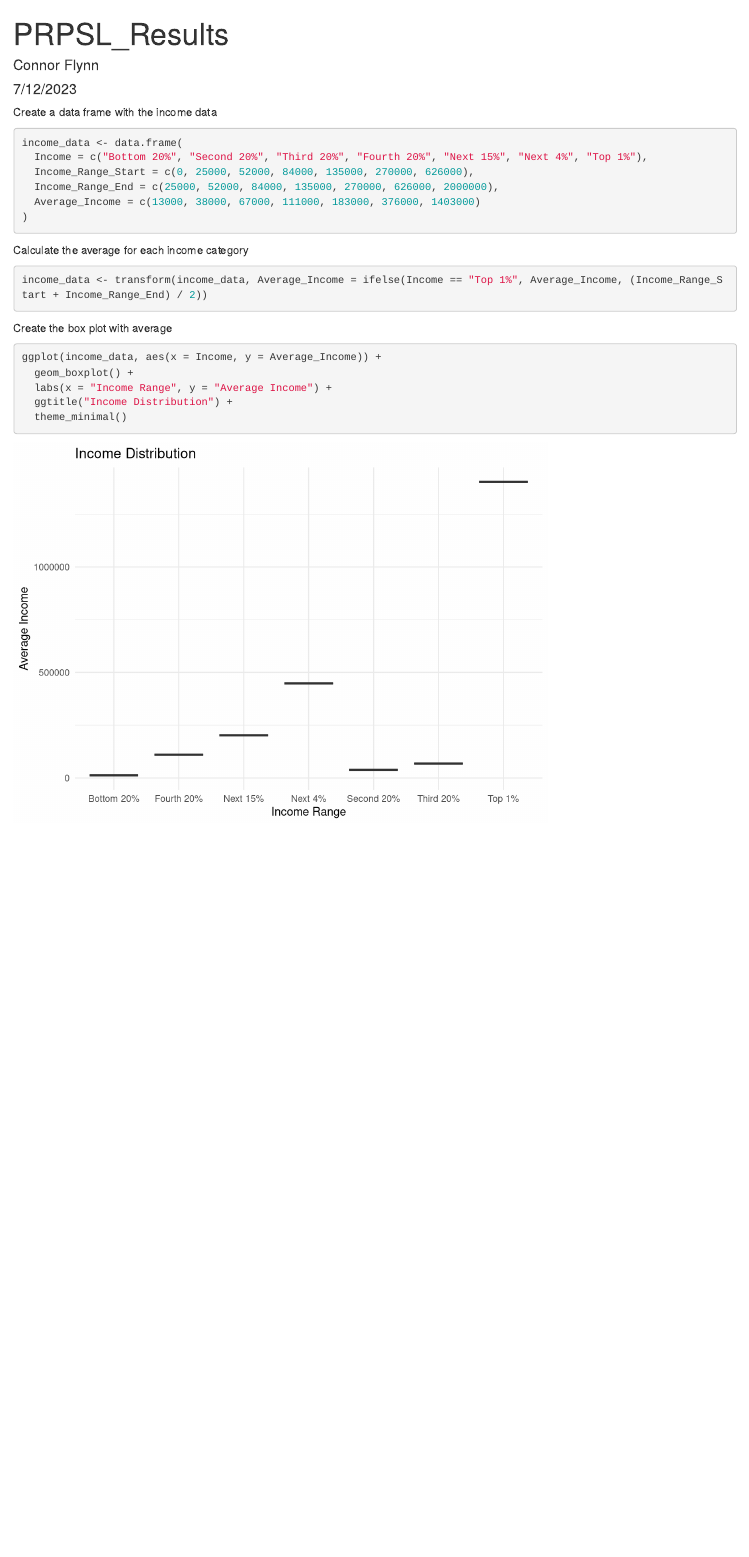
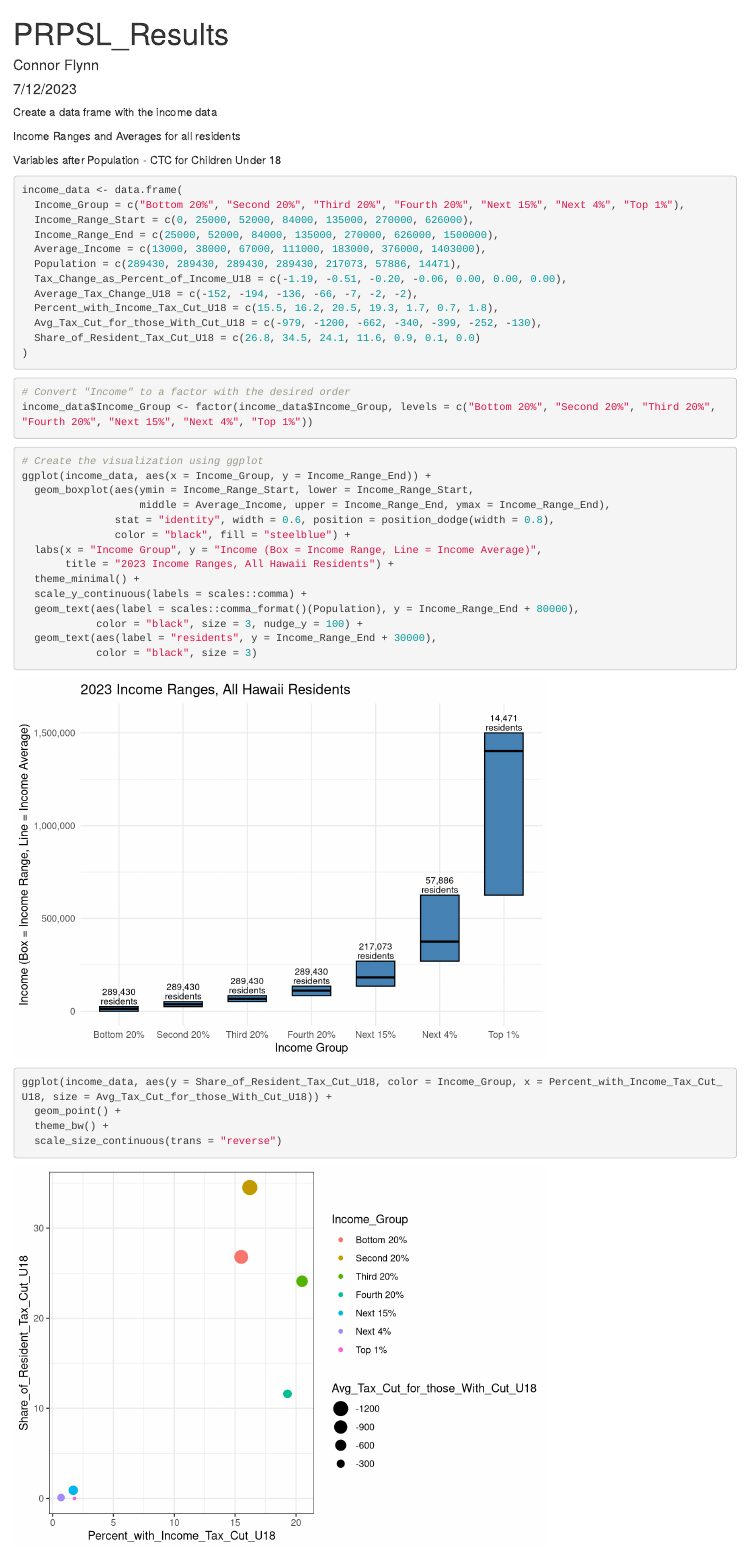
Before and after one commit to NSF-ALL-SPICE-Alliance/HI-Appleseed, an R Markdown document (PRPSL_Results.Rmd): the page in a window 1100 px wide, from its top. Rendered offline with R 4.5, knitr and Pandoc, with nearby package versions.

Commit message:
bubble io wannabe

````diff
--- a/PRPSL_Results.Rmd
+++ b/PRPSL_Results.Rmd
@@ -16,31 +17,56 @@ options(scipen = 99)
 
 Create a data frame with the income data
 
+Income Ranges and Averages for all residents
+
+Variables after Population - CTC for Children Under 18
+
 ```{r}
 income_data <- data.frame(
-  Income = c("Bottom 20%", "Second 20%", "Third 20%", "Fourth 20%", "Next 15%", "Next 4%", "Top 1%"),
+  Income_Group = c("Bottom 20%", "Second 20%", "Third 20%", "Fourth 20%", "Next 15%", "Next 4%", "Top 1%"),
   Income_Range_Start = c(0, 25000, 52000, 84000, 135000, 270000, 626000),
-  Income_Range_End = c(25000, 52000, 84000, 135000, 270000, 626000, 2000000),
-  Average_Income = c(13000, 38000, 67000, 111000, 183000, 376000, 1403000)
+  Income_Range_End = c(25000, 52000, 84000, 135000, 270000, 626000, 1500000),
+  Average_Income = c(13000, 38000, 67000, 111000, 183000, 376000, 1403000),
+  Population = c(289430, 289430, 289430, 289430, 217073, 57886, 14471),
+  Tax_Change_as_Percent_of_Income_U18 = c(-1.19, -0.51, -0.20, -0.06, 0.00, 0.00, 0.00),
+  Average_Tax_Change_U18 = c(-152, -194, -136, -66, -7, -2, -2),
+  Percent_with_Income_Tax_Cut_U18 = c(15.5, 16.2, 20.5, 19.3, 1.7, 0.7, 1.8),
+  Avg_Tax_Cut_for_those_With_Cut_U18 = c(-979, -1200, -662, -340, -399, -252, -130),
+  Share_of_Resident_Tax_Cut_U18 = c(26.8, 34.5, 24.1, 11.6, 0.9, 0.1, 0.0)
 )
 ```
 
 
-Calculate the average for each income category
-
 ```{r}
-income_data <- transform(income_data, Average_Income = ifelse(Income == "Top 1%", Average_Income, (Income_Range_Start + Income_Range_End) / 2))
+# Convert "Income" to a factor with the desired order
+income_data$Income_Group <- factor(income_data$Income_Group, levels = c("Bottom 20%", "Second 20%", "Third 20%", "Fourth 20%", "Next 15%", "Next 4%", "Top 1%"))
 ```
 
 
 
-Create the box plot with average
 
 ```{r}
-ggplot(income_data, aes(x = Income, y = Average_Income)) +
-  geom_boxplot() +
-  labs(x = "Income Range", y = "Average Income") +
-  ggtitle("Income Distribution") +
-  theme_minimal()
 
+# Create the visualization using ggplot
+ggplot(income_data, aes(x = Income_Group, y = Income_Range_End)) +
+  geom_boxplot(aes(ymin = Income_Range_Start, lower = Income_Range_Start,
+                   middle = Average_Income, upper = Income_Range_End, ymax = Income_Range_End),
+               stat = "identity", width = 0.6, position = position_dodge(width = 0.8),
+               color = "black", fill = "steelblue") +
+  labs(x = "Income Group", y = "Income (Box = Income Range, Line = Income Average)",
+       title = "2023 Income Ranges, All Hawaii Residents") +
+  theme_minimal() +
+  scale_y_continuous(labels = scales::comma) +
+  geom_text(aes(label = scales::comma_format()(Population), y = Income_Range_End + 80000),
+            color = "black", size = 3, nudge_y = 100) +
+  geom_text(aes(label = "residents", y = Income_Range_End + 30000),
+            color = "black", size = 3)
 ```
+
+
+```{r}
+ggplot(income_data, aes(y = Share_of_Resident_Tax_Cut_U18, color = Income_Group, x = Percent_with_Income_Tax_Cut_U18, size = Avg_Tax_Cut_for_those_With_Cut_U18)) +
+  geom_point() +
+  theme_bw() +
+  scale_size_continuous(trans = "reverse")
+```
````
Also changed, not shown: PRPSL_Results.Rmd (1 more changed lines).
